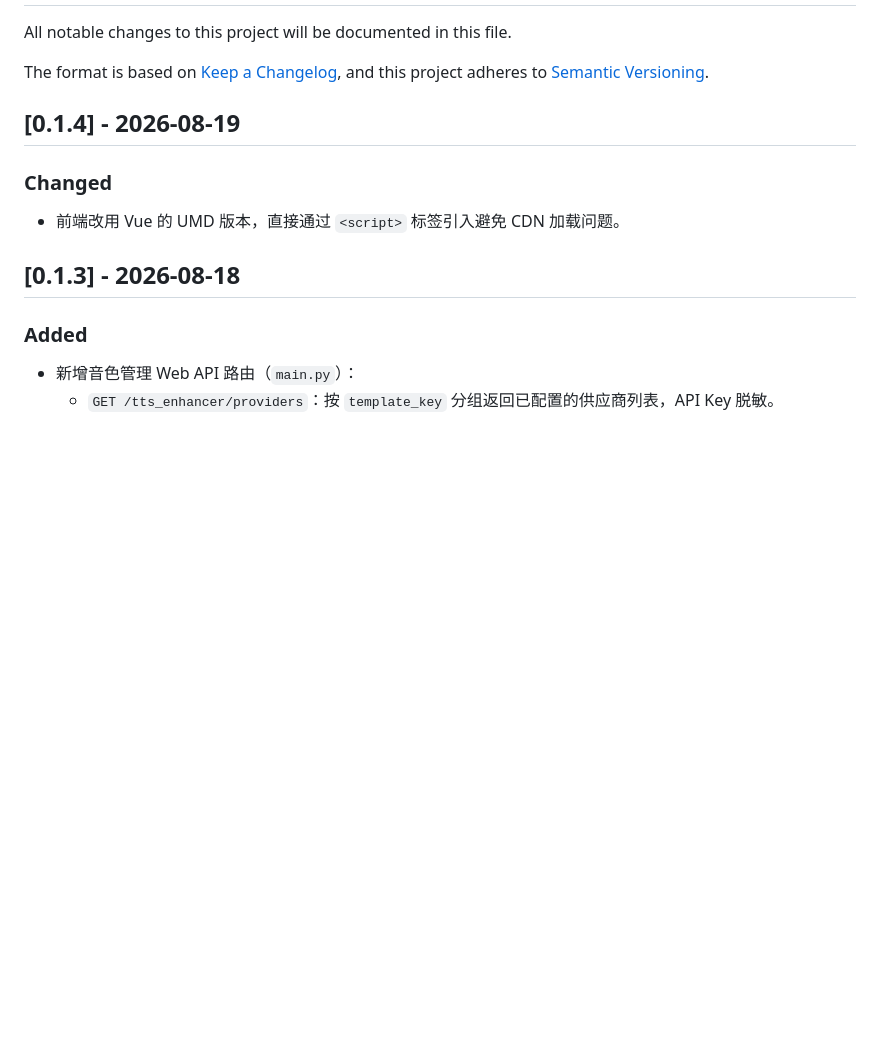
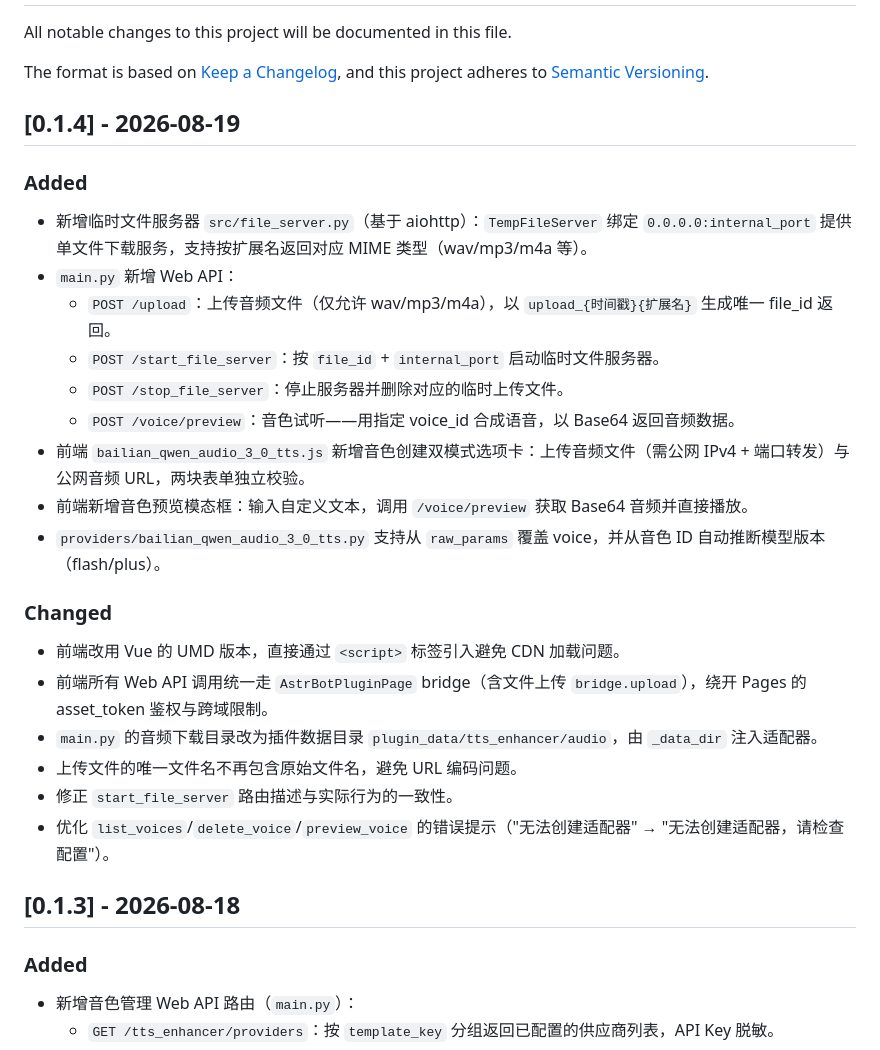
Before and after one commit to sch-chun/astrbot_plugin_tts_enhancer, a Markdown page: CHANGELOG.md, the part around one of its changes. Rendered like a GitHub page; blank space fills up the shorter version.

```diff
--- a/CHANGELOG.md
+++ b/CHANGELOG.md
@@ -7,9 +7,26 @@ and this project adheres to [Semantic Versioning](https://semver.org/lang/zh-CN/
 
 ## [0.1.4] - 2026-08-19
 
+### Added
+
+- 新增临时文件服务器 `src/file_server.py`（基于 aiohttp）：`TempFileServer` 绑定 `0.0.0.0:internal_port` 提供单文件下载服务，支持按扩展名返回对应 MIME 类型（wav/mp3/m4a 等）。
+- `main.py` 新增 Web API：
+  - `POST /upload`：上传音频文件（仅允许 wav/mp3/m4a），以 `upload_{时间戳}{扩展名}` 生成唯一 file_id 返回。
+  - `POST /start_file_server`：按 `file_id` + `internal_port` 启动临时文件服务器。
+  - `POST /stop_file_server`：停止服务器并删除对应的临时上传文件。
+  - `POST /voice/preview`：音色试听——用指定 voice_id 合成语音，以 Base64 返回音频数据。
+- 前端 `bailian_qwen_audio_3_0_tts.js` 新增音色创建双模式选项卡：上传音频文件（需公网 IPv4 + 端口转发）与公网音频 URL，两块表单独立校验。
+- 前端新增音色预览模态框：输入自定义文本，调用 `/voice/preview` 获取 Base64 音频并直接播放。
+- `providers/bailian_qwen_audio_3_0_tts.py` 支持从 `raw_params` 覆盖 voice，并从音色 ID 自动推断模型版本（flash/plus）。
+
 ### Changed
 
 - 前端改用 Vue 的 UMD 版本，直接通过 `<script>` 标签引入避免 CDN 加载问题。
+- 前端所有 Web API 调用统一走 `AstrBotPluginPage` bridge（含文件上传 `bridge.upload`），绕开 Pages 的 asset_token 鉴权与跨域限制。
+- `main.py` 的音频下载目录改为插件数据目录 `plugin_data/tts_enhancer/audio`，由 `_data_dir` 注入适配器。
+- 上传文件的唯一文件名不再包含原始文件名，避免 URL 编码问题。
+- 修正 `start_file_server` 路由描述与实际行为的一致性。
+- 优化 `list_voices`/`delete_voice`/`preview_voice` 的错误提示（"无法创建适配器" → "无法创建适配器，请检查配置"）。
 
 ## [0.1.3] - 2026-08-18
 
```
Also changed, not shown: other parts of CHANGELOG.md (+25 -40 lines).
